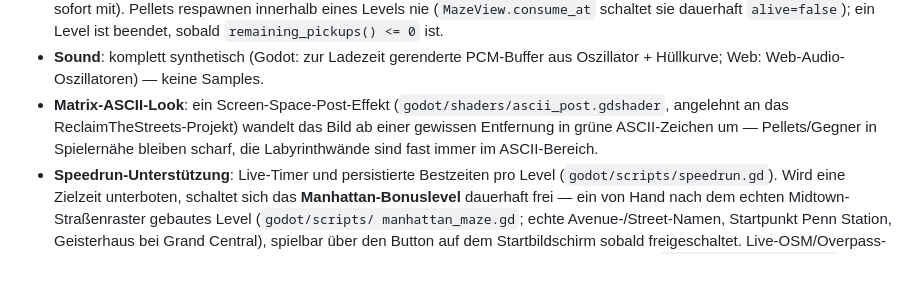
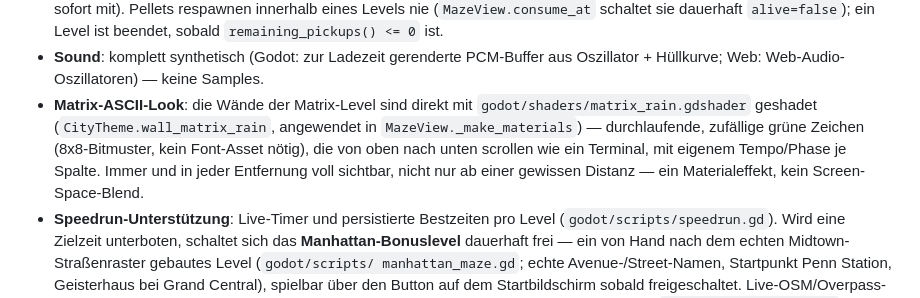
Before and after one commit to THXMEDIA/ZACman, a Markdown page: README.md, the part around the change. GitHub-like rendering; blank space fills up the shorter version.

Commit message:
Update README for the matrix_rain wall shader (replaces ascii_post)
Co-Authored-By: Claude Sonnet 5 <noreply@anthropic.com>
Claude-Session: https://claude.ai/code/session_011tjZ1NLn5DDVGrnKiwSiuH

```diff
--- a/README.md
+++ b/README.md
@@ -60,11 +60,13 @@ im laufenden Godot-Physik-Loop — nicht in einer Attrappe.
   beendet, sobald `remaining_pickups() <= 0` ist.
 - **Sound**: komplett synthetisch (Godot: zur Ladezeit gerenderte PCM-Buffer
   aus Oszillator + Hüllkurve; Web: Web-Audio-Oszillatoren) — keine Samples.
-- **Matrix-ASCII-Look**: ein Screen-Space-Post-Effekt (`godot/shaders/ascii_post.gdshader`,
-  angelehnt an das ReclaimTheStreets-Projekt) wandelt das Bild ab einer
-  gewissen Entfernung in grüne ASCII-Zeichen um — Pellets/Gegner in
-  Spielernähe bleiben scharf, die Labyrinthwände sind fast immer im
-  ASCII-Bereich.
+- **Matrix-ASCII-Look**: die Wände der Matrix-Level sind direkt mit
+  `godot/shaders/matrix_rain.gdshader` geshadet (`CityTheme.wall_matrix_rain`,
+  angewendet in `MazeView._make_materials`) — durchlaufende, zufällige grüne
+  Zeichen (8x8-Bitmuster, kein Font-Asset nötig), die von oben nach unten
+  scrollen wie ein Terminal, mit eigenem Tempo/Phase je Spalte. Immer und in
+  jeder Entfernung voll sichtbar, nicht nur ab einer gewissen Distanz — ein
+  Materialeffekt, kein Screen-Space-Blend.
 - **Speedrun-Unterstützung**: Live-Timer und persistierte Bestzeiten pro
   Level (`godot/scripts/speedrun.gd`). Wird eine Zielzeit unterboten,
   schaltet sich das **Manhattan-Bonuslevel** dauerhaft frei — ein von Hand
```
